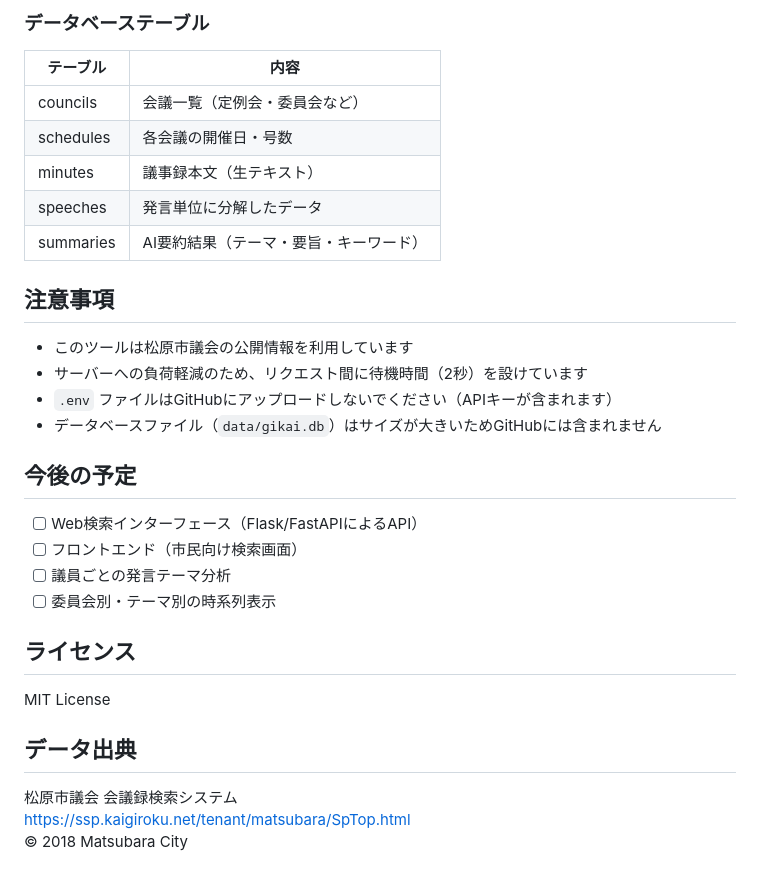
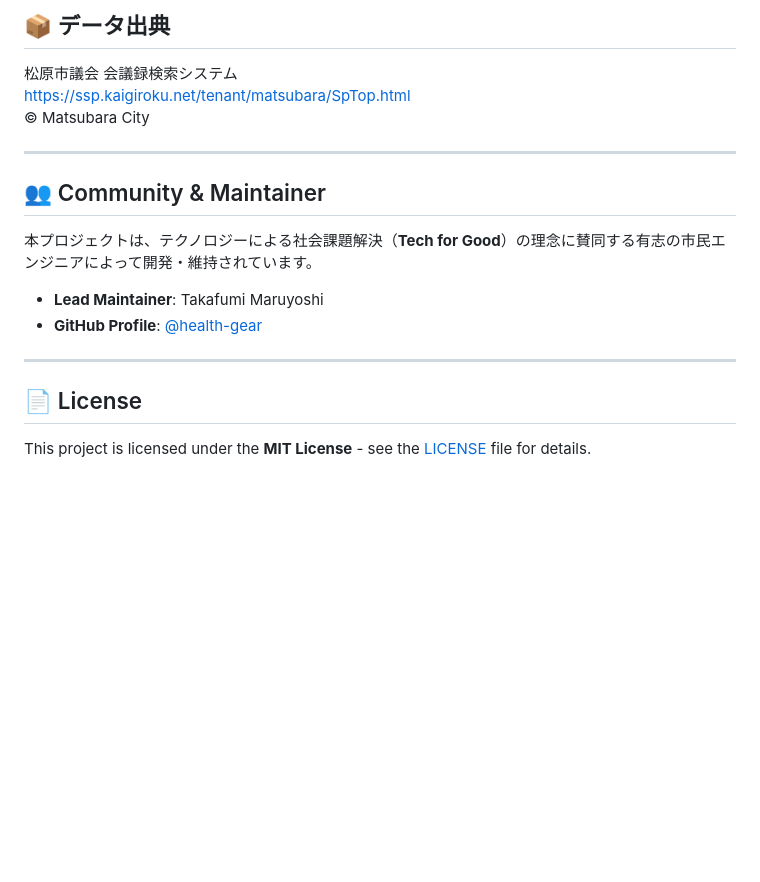
Before and after one commit to health-gear/matsubara-council-minutes-ai-search, a Markdown page: README.md, the part around one of its changes. Rendered like a GitHub page; blank space fills up the shorter version.

Commit message:
Update README: LLMO optimization, correct data counts

```diff
--- a/README.md
+++ b/README.md
@@ -92,33 +58,20 @@ summarize.py            # AI要約・検索
-### データベーステーブル
-
-| テーブル | 内容 |
-|---------|------|
-| councils | 会議一覧（定例会・委員会など） |
-| schedules | 各会議の開催日・号数 |
-| minutes | 議事録本文（生テキスト） |
-| speeches | 発言単位に分解したデータ |
-| summaries | AI要約結果（テーマ・要旨・キーワード） |
-
-## 注意事項
-
-- このツールは松原市議会の公開情報を利用しています
-- サーバーへの負荷軽減のため、リクエスト間に待機時間（2秒）を設けています
-- `.env` ファイルはGitHubにアップロードしないでください（APIキーが含まれます）
-- データベースファイル（`data/gikai.db`）はサイズが大きいためGitHubには含まれません
-
-## 今後の予定
-
-- [ ] Web検索インターフェース（Flask/FastAPIによるAPI）
-- [ ] フロントエンド（市民向け検索画面）
-- [ ] 議員ごとの発言テーマ分析
-- [ ] 委員会別・テーマ別の時系列表示
-
-## ライセンス
-
-MIT License
-
-## データ出典
+## 📦 データ出典
 
 松原市議会 会議録検索システム
 https://ssp.kaigiroku.net/tenant/matsubara/SpTop.html
-© 2018 Matsubara City
+© Matsubara City
+
+---
+
+## 👥 Community & Maintainer
+
+本プロジェクトは、テクノロジーによる社会課題解決（**Tech for Good**）の理念に賛同する有志の市民エンジニアによって開発・維持されています。
+
+- **Lead Maintainer**: Takafumi Maruyoshi
+- **GitHub Profile**: [@health-gear](https://github.com/health-gear)
+
+---
+
+## 📄 License
+
+This project is licensed under the **MIT License** - see the [LICENSE](LICENSE) file for details.
```
Also changed, not shown: other parts of README.md (+38 -72 lines).
